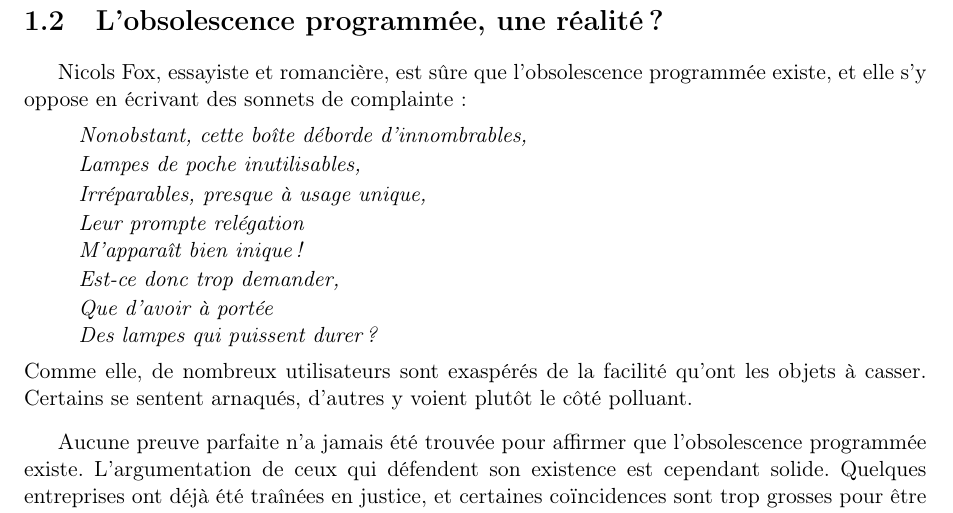
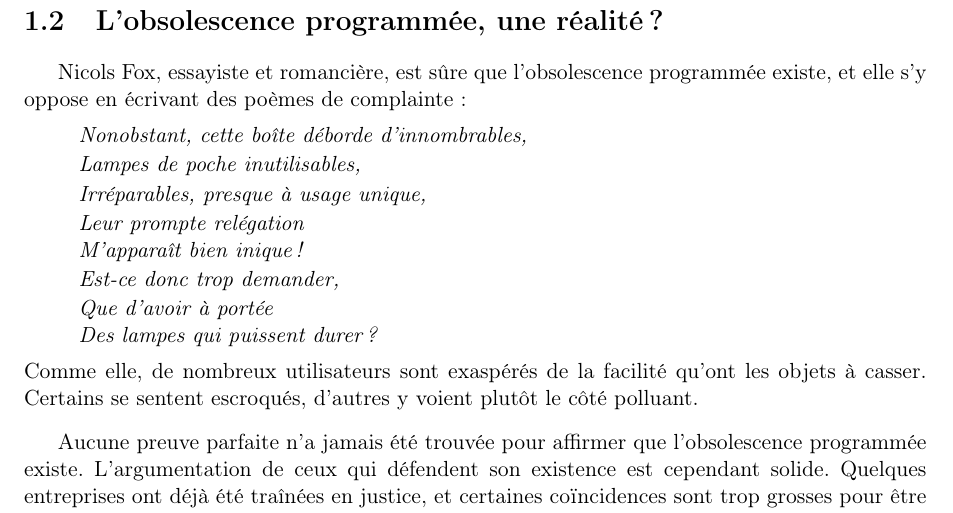
Before and after one commit to Entilore/Mono, a LaTeX document (Rapport/main.tex, which reads Rapport/c1/s2/section.tex): part of page 9 of 53, cut so that both start at the same text. Compiled offline with pdfLaTeX.

Commit message:
[correction] orthographe

```diff
--- a/Rapport/c1/s2/section.tex
+++ b/Rapport/c1/s2/section.tex
@@ -1,6 +1,6 @@
 \section{L'\op, une réalité ?}
 
-Nicols Fox, essayiste et romancière, est sûre que l'\op existe, et elle s'y oppose en écrivant des sonnets de complainte :
+Nicols Fox, essayiste et romancière, est sûre que l'\op existe, et elle s'y oppose en écrivant des poèmes de complainte :
 \itshape\begin{center}
 \begin{verse}
 Nonobstant, cette boîte déborde d'innombrables,
@@ -19,7 +19,7 @@ Des lampes qui puissent durer ?
 \end{verse}
 \end{center}
 \normalfont
-Comme elle, de nombreux utilisateurs sont exaspérés de la facilité qu'ont les objets à casser. Certains se sentent arnaqués, d'autres y voient plutôt le côté polluant.
+Comme elle, de nombreux utilisateurs sont exaspérés de la facilité qu'ont les objets à casser. Certains se sentent escroqués, d'autres y voient plutôt le côté polluant.
 
 \bigbreak
 
```
